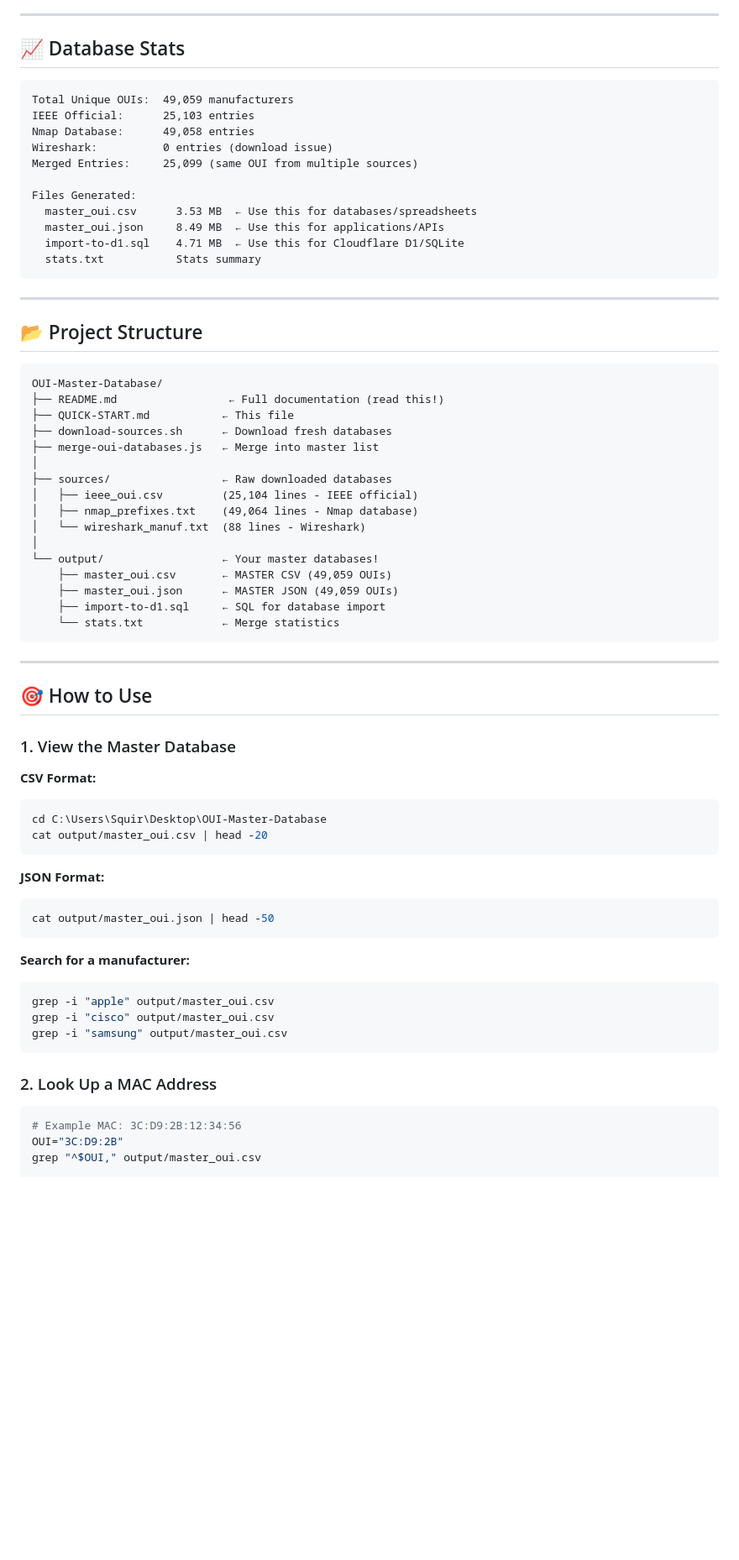
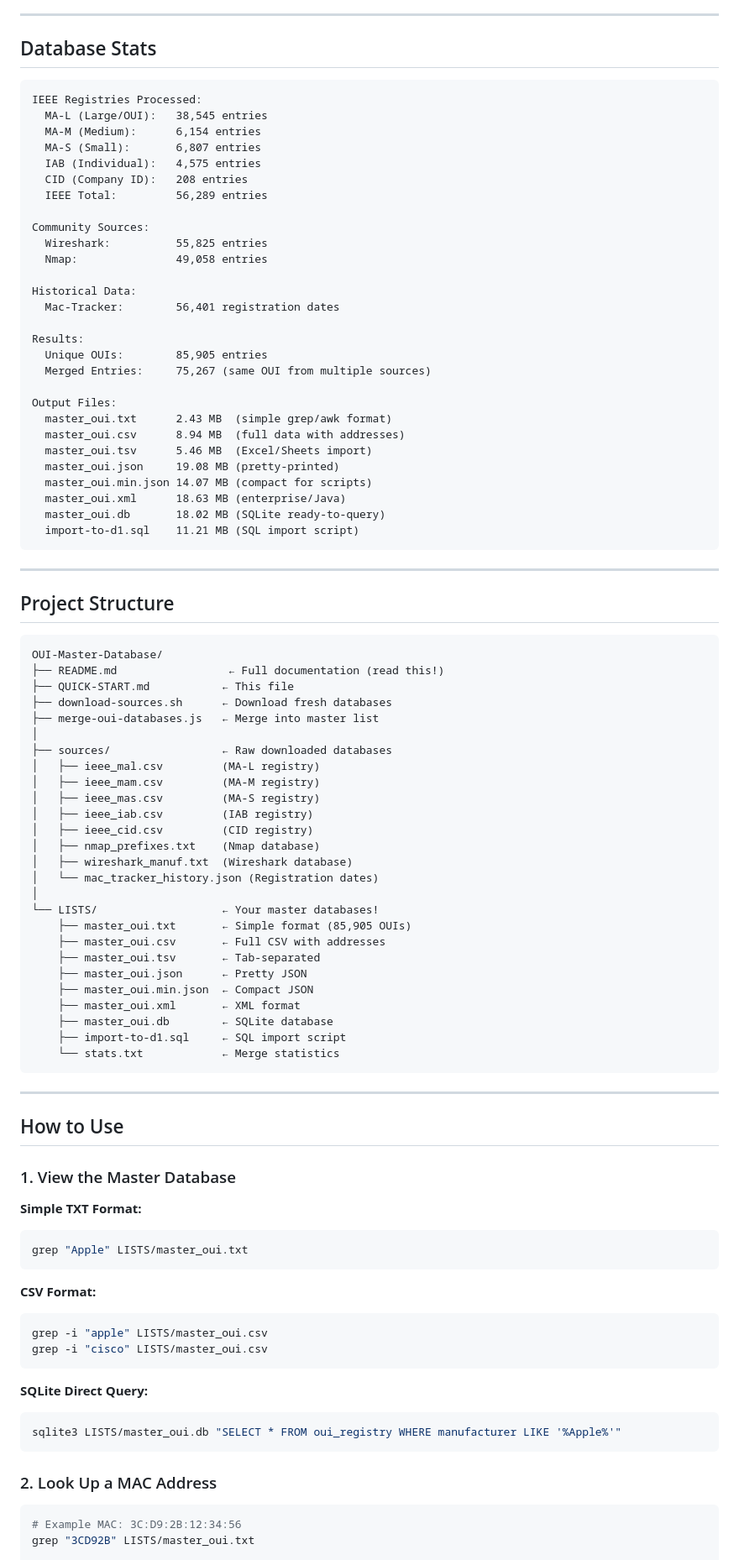
Before and after one commit to Ringmast4r/OUI-Master-Database, a Markdown page: QUICK-START.md, the part around one of its changes. Shown at 84% size. GitHub-like rendering; blank space fills up the shorter version.

````diff
--- a/QUICK-START.md
+++ b/QUICK-START.md
@@ -30,25 +28,42 @@ Manufacturer: Hewlett Packard
 
 ---
 
-## 📈 Database Stats
+## Database Stats
 
 ```
-Total Unique OUIs:  49,059 manufacturers
-IEEE Official:      25,103 entries
-Nmap Database:      49,058 entries
-Wireshark:          0 entries (download issue)
-Merged Entries:     25,099 (same OUI from multiple sources)
+IEEE Registries Processed:
+  MA-L (Large/OUI):   38,545 entries
+  MA-M (Medium):      6,154 entries
+  MA-S (Small):       6,807 entries
+  IAB (Individual):   4,575 entries
+  CID (Company ID):   208 entries
+  IEEE Total:         56,289 entries
 
-Files Generated:
-  master_oui.csv      3.53 MB  ← Use this for databases/spreadsheets
-  master_oui.json     8.49 MB  ← Use this for applications/APIs
-  import-to-d1.sql    4.71 MB  ← Use this for Cloudflare D1/SQLite
-  stats.txt           Stats summary
+Community Sources:
+  Wireshark:          55,825 entries
+  Nmap:               49,058 entries
+
+Historical Data:
+  Mac-Tracker:        56,401 registration dates
+
+Results:
+  Unique OUIs:        85,905 entries
+  Merged Entries:     75,267 (same OUI from multiple sources)
+
+Output Files:
+  master_oui.txt      2.43 MB  (simple grep/awk format)
+  master_oui.csv      8.94 MB  (full data with addresses)
+  master_oui.tsv      5.46 MB  (Excel/Sheets import)
+  master_oui.json     19.08 MB (pretty-printed)
+  master_oui.min.json 14.07 MB (compact for scripts)
+  master_oui.xml      18.63 MB (enterprise/Java)
+  master_oui.db       18.02 MB (SQLite ready-to-query)
+  import-to-d1.sql    11.21 MB (SQL import script)
 ```
 
 ---
 
-## 📂 Project Structure
+## Project Structure
 
 ```
 OUI-Master-Database/
@@ -58,45 +73,52 @@ OUI-Master-Database/
 ├── merge-oui-databases.js   ← Merge into master list
 │
 ├── sources/                 ← Raw downloaded databases
-│   ├── ieee_oui.csv         (25,104 lines - IEEE official)
-│   ├── nmap_prefixes.txt    (49,064 lines - Nmap database)
-│   └── wireshark_manuf.txt  (88 lines - Wireshark)
+│   ├── ieee_mal.csv         (MA-L registry)
+│   ├── ieee_mam.csv         (MA-M registry)
+│   ├── ieee_mas.csv         (MA-S registry)
+│   ├── ieee_iab.csv         (IAB registry)
+│   ├── ieee_cid.csv         (CID registry)
+│   ├── nmap_prefixes.txt    (Nmap database)
+│   ├── wireshark_manuf.txt  (Wireshark database)
+│   └── mac_tracker_history.json (Registration dates)
 │
-└── output/                  ← Your master databases!
-    ├── master_oui.csv       ← MASTER CSV (49,059 OUIs)
-    ├── master_oui.json      ← MASTER JSON (49,059 OUIs)
-    ├── import-to-d1.sql     ← SQL for database import
+└── LISTS/                   ← Your master databases!
+    ├── master_oui.txt       ← Simple format (85,905 OUIs)
+    ├── master_oui.csv       ← Full CSV with addresses
+    ├── master_oui.tsv       ← Tab-separated
+    ├── master_oui.json      ← Pretty JSON
+    ├── master_oui.min.json  ← Compact JSON
+    ├── master_oui.xml       ← XML format
+    ├── master_oui.db        ← SQLite database
+    ├── import-to-d1.sql     ← SQL import script
     └── stats.txt            ← Merge statistics
 ```
 
 ---
 
-## 🎯 How to Use
+## How to Use
 
 ### 1. View the Master Database
 
+**Simple TXT Format:**
+```bash
+grep "Apple" LISTS/master_oui.txt
+```
+
 **CSV Format:**
 ```bash
-cd C:\Users\Squir\Desktop\OUI-Master-Database
-cat output/master_oui.csv | head -20
+grep -i "apple" LISTS/master_oui.csv
+grep -i "cisco" LISTS/master_oui.csv
 ```
 
-**JSON Format:**
+**SQLite Direct Query:**
 ```bash
-cat output/master_oui.json | head -50
-```
-
-**Search for a manufacturer:**
-```bash
-grep -i "apple" output/master_oui.csv
-grep -i "cisco" output/master_oui.csv
-grep -i "samsung" output/master_oui.csv
+sqlite3 LISTS/master_oui.db "SELECT * FROM oui_registry WHERE manufacturer LIKE '%Apple%'"
 ```
 
 ### 2. Look Up a MAC Address
 
 ```bash
 # Example MAC: 3C:D9:2B:12:34:56
-OUI="3C:D9:2B"
-grep "^$OUI," output/master_oui.csv
+grep "3CD92B" LISTS/master_oui.txt
 
````
Also changed, not shown: other parts of QUICK-START.md (+45 -49 lines).
